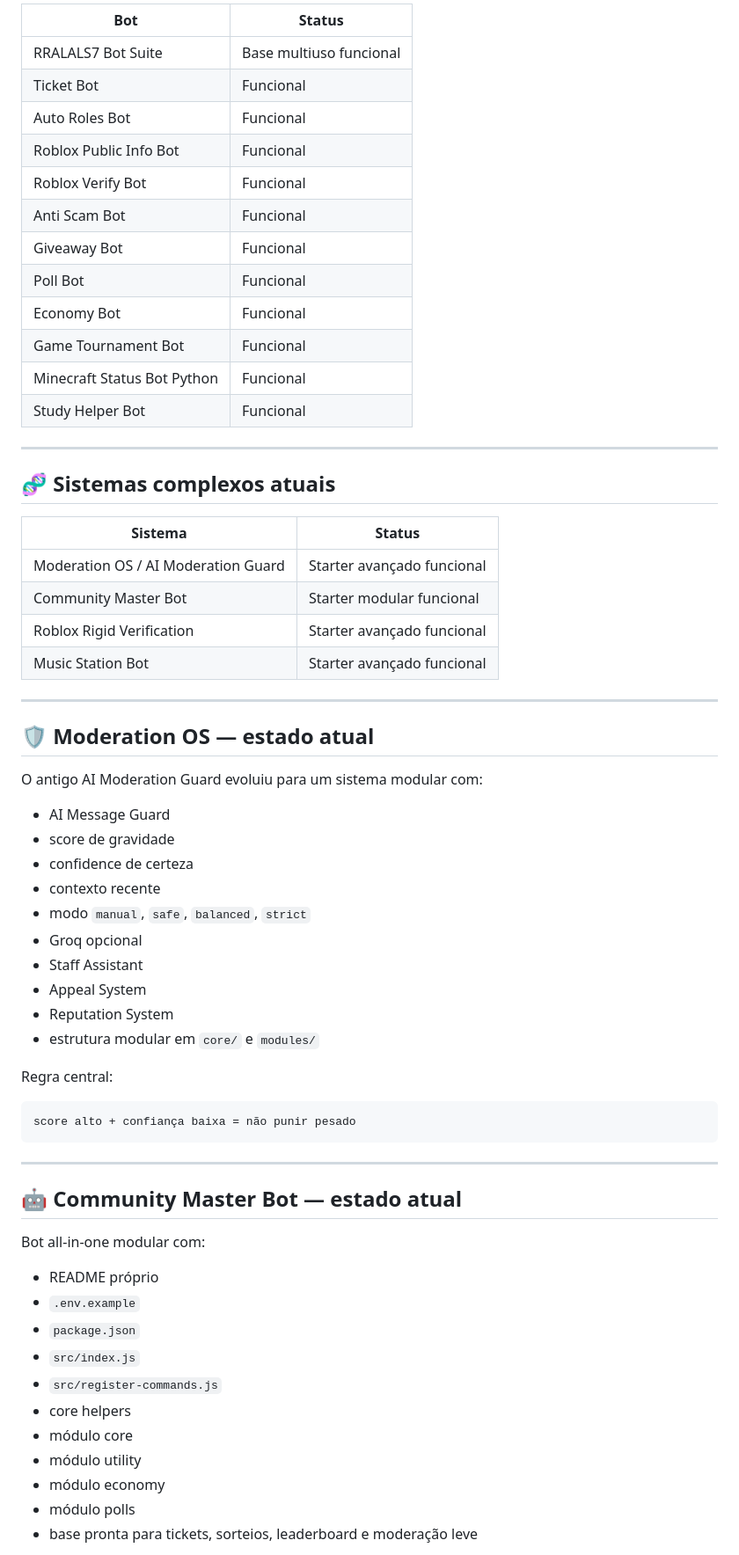
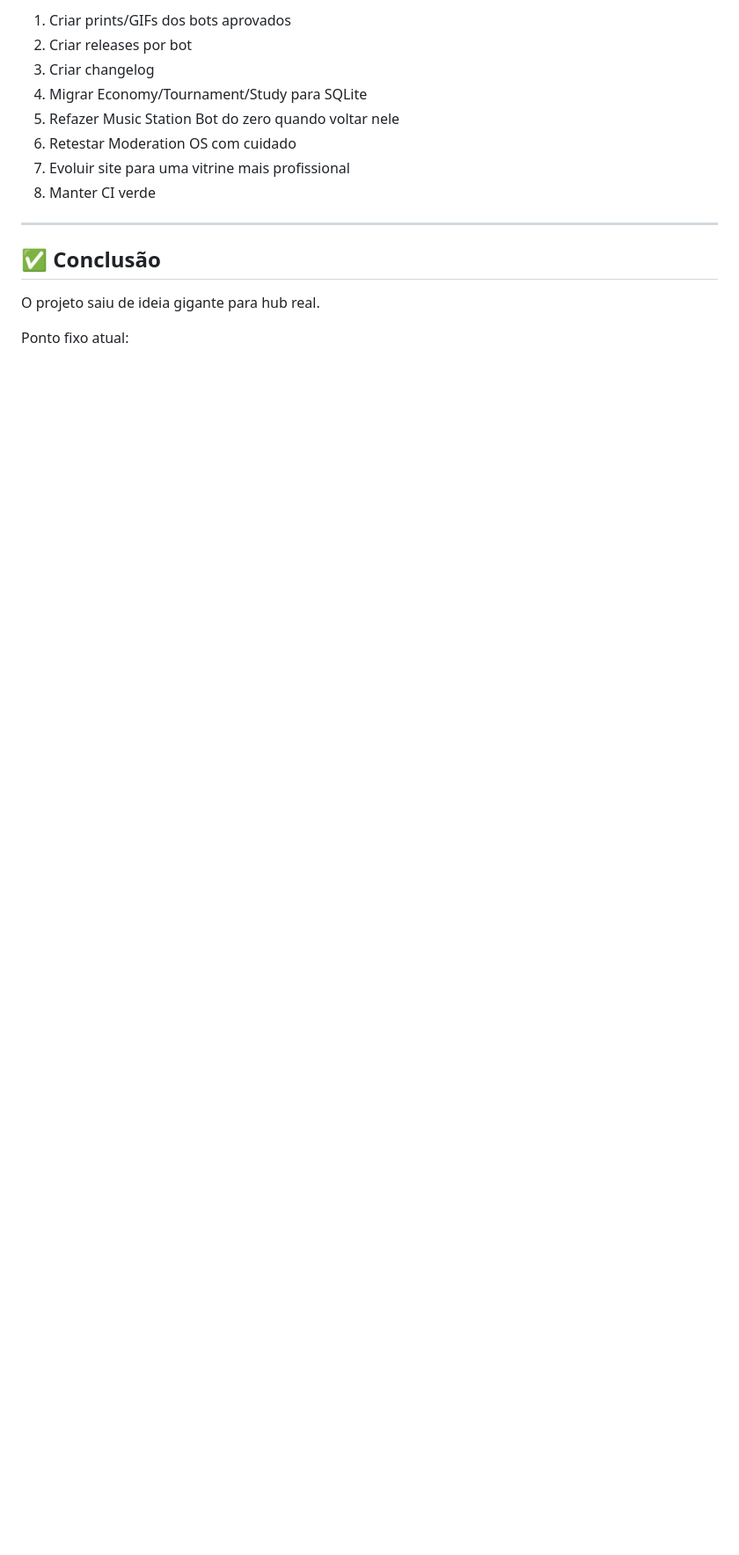
Before and after one commit to RRALALS7/rralals7-dev-hub, a Markdown page: FINAL_REVIEW.md, the part around one of its changes. Shown at 88% size. Drawn GitHub-style; blank space fills up the shorter version.

Commit message:
docs: rewrite final review as validated checkpoint

````diff
--- a/FINAL_REVIEW.md
+++ b/FINAL_REVIEW.md
@@ -107,68 +163,19 @@ Foram criados sistemas avançados em `complexos/`, incluindo moderação, verifi
 
-| Bot | Status |
-|---|---|
-| RRALALS7 Bot Suite | Base multiuso funcional |
-| Ticket Bot | Funcional |
-| Auto Roles Bot | Funcional |
-| Roblox Public Info Bot | Funcional |
-| Roblox Verify Bot | Funcional |
-| Anti Scam Bot | Funcional |
-| Giveaway Bot | Funcional |
-| Poll Bot | Funcional |
-| Economy Bot | Funcional |
-| Game Tournament Bot | Funcional |
-| Minecraft Status Bot Python | Funcional |
-| Study Helper Bot | Funcional |
+1. Criar prints/GIFs dos bots aprovados
+2. Criar releases por bot
+3. Criar changelog
+4. Migrar Economy/Tournament/Study para SQLite
+5. Refazer Music Station Bot do zero quando voltar nele
+6. Retestar Moderation OS com cuidado
+7. Evoluir site para uma vitrine mais profissional
+8. Manter CI verde
 
 ---
 
-## 🧬 Sistemas complexos atuais
+## ✅ Conclusão
 
-| Sistema | Status |
-|---|---|
-| Moderation OS / AI Moderation Guard | Starter avançado funcional |
-| Community Master Bot | Starter modular funcional |
-| Roblox Rigid Verification | Starter avançado funcional |
-| Music Station Bot | Starter avançado funcional |
+O projeto saiu de ideia gigante para hub real.
 
----
-
-## 🛡️ Moderation OS — estado atual
-
-O antigo AI Moderation Guard evoluiu para um sistema modular com:
-
-- AI Message Guard
-- score de gravidade
-- confidence de certeza
-- contexto recente
-- modo `manual`, `safe`, `balanced`, `strict`
-- Groq opcional
-- Staff Assistant
-- Appeal System
-- Reputation System
-- estrutura modular em `core/` e `modules/`
-
-Regra central:
+Ponto fixo atual:
 
 ```txt
-score alto + confiança baixa = não punir pesado
-```
-
----
-
-## 🤖 Community Master Bot — estado atual
-
-Bot all-in-one modular com:
-
-- README próprio
-- `.env.example`
-- `package.json`
-- `src/index.js`
-- `src/register-commands.js`
-- core helpers
-- módulo core
-- módulo utility
-- módulo economy
-- módulo polls
-- base pronta para tickets, sorteios, leaderboard e moderação leve
-
````
Also changed, not shown: other parts of FINAL_REVIEW.md (+136 -264 lines).
